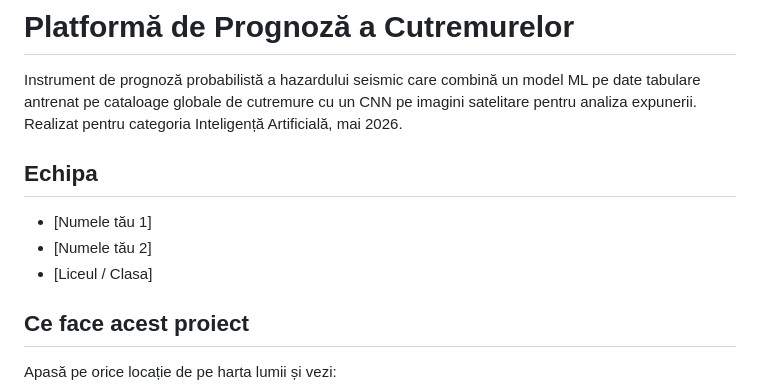
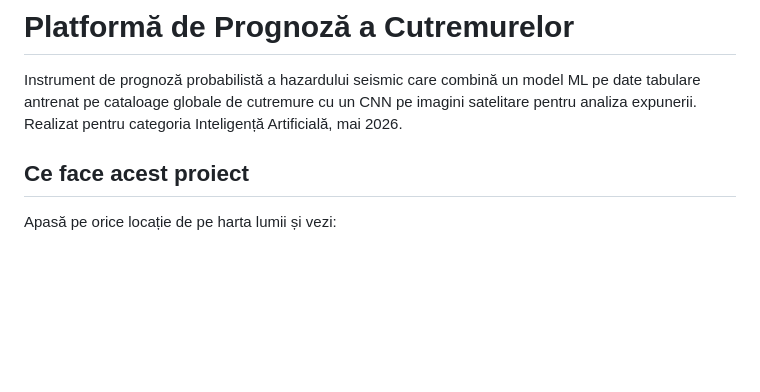
Before and after one commit to octavh/earthquake_predictor, a Markdown page: README.md, the part around the change. Rendered like a GitHub page; blank space fills up the shorter version.

```diff
--- a/README.md
+++ b/README.md
@@ -1,11 +1,6 @@
 # Platformă de Prognoză a Cutremurelor
 
 Instrument de prognoză probabilistă a hazardului seismic care combină un model ML pe date tabulare antrenat pe cataloage globale de cutremure cu un CNN pe imagini satelitare pentru analiza expunerii. Realizat pentru categoria Inteligență Artificială, mai 2026.
-
-## Echipa
-- [Numele tău 1]
-- [Numele tău 2]
-- [Liceul / Clasa]
 
 ## Ce face acest proiect
 
```
